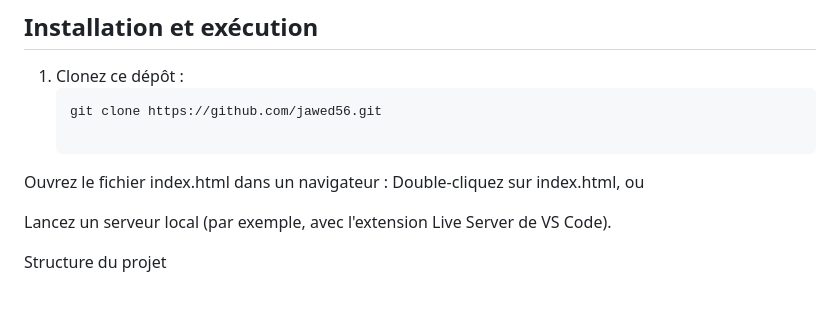
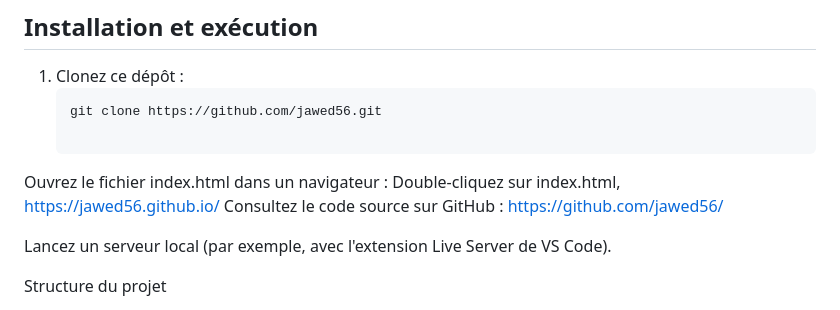
Before and after one commit to jawed56/page_personnelle, a Markdown page: README.md, the part around the change. Rendered like a GitHub page.

Commit message:
Update README.md
modification de code

```diff
--- a/README.md
+++ b/README.md
@@ -36,7 +36,10 @@ Aucun logiciel ou dépendance spécifique n'est requis. Un navigateur web modern
    git clone https://github.com/jawed56.git
 
 Ouvrez le fichier index.html dans un navigateur :
-Double-cliquez sur index.html, ou
+Double-cliquez sur index.html, https://jawed56.github.io/
+Consultez le code source sur GitHub : https://github.com/jawed56/
+
+
 
 Lancez un serveur local (par exemple, avec l'extension Live Server de VS Code).
 
```
